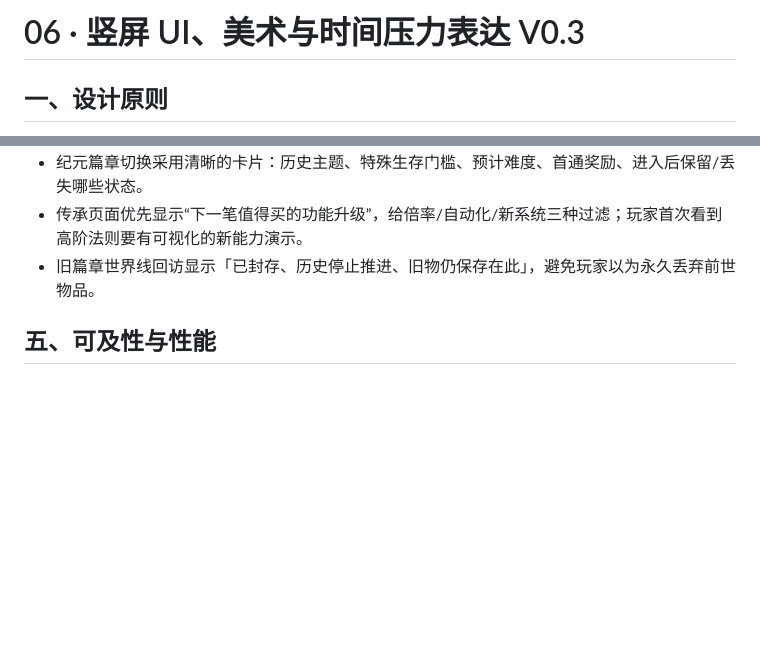
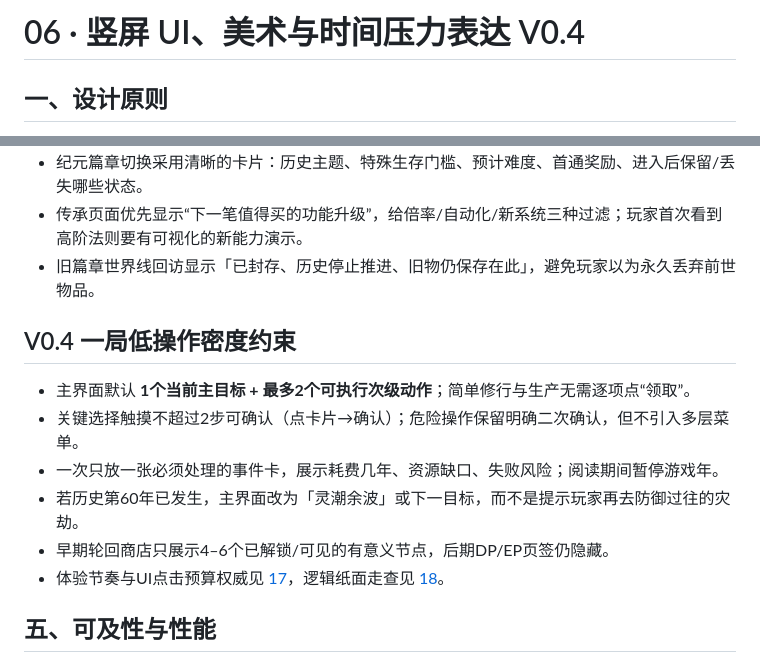
Before and after one commit to Tera-Dark/hundred-lives-to-ascend, a Markdown page: docs/06-UI-ART.md, 2 parts joined by grey strips. GitHub-like rendering; blank space fills up the shorter version.

Commit message:
docs(v0.4): constrain MVP density and cross-system clicks

```diff
--- a/docs/06-UI-ART.md
+++ b/docs/06-UI-ART.md
@@ -1,4 +1,4 @@
-# 06 · 竖屏 UI、美术与时间压力表达 V0.3
+# 06 · 竖屏 UI、美术与时间压力表达 V0.4
 
 ## 一、设计原则
 面向 TapTap 手机端，清雅东方玄幻、低饱和雾白/黛青/浅金，红色仅用于“性命危险/纪元斩杀线”。**同一屏同时看清：我的年龄、寿限、当前境界、世界年份、下一场危机与可执行目标**。不要做十几层升级分支。
@@ -46,6 +46,14 @@
 - 传承页面优先显示“下一笔值得买的功能升级”，给倍率/自动化/新系统三种过滤；玩家首次看到高阶法则要有可视化的新能力演示。
 - 旧篇章世界线回访显示「已封存、历史停止推进、旧物仍保存在此」，避免玩家以为永久丢弃前世物品。
 
+## V0.4 一局低操作密度约束
+- 主界面默认 **1个当前主目标 + 最多2个可执行次级动作**；简单修行与生产无需逐项点“领取”。
+- 关键选择触摸不超过2步可确认（点卡片→确认）；危险操作保留明确二次确认，但不引入多层菜单。
+- 一次只放一张必须处理的事件卡，展示耗费几年、资源缺口、失败风险；阅读期间暂停游戏年。
+- 若历史第60年已发生，主界面改为「灵潮余波」或下一目标，而不是提示玩家再去防御过往的灾劫。
+- 早期轮回商店只展示4–6个已解锁/可见的有意义节点，后期DP/EP页签仍隐藏。
+- 体验节奏与UI点击预算权威见 [17](17-SESSION-PACING.md)，逻辑纸面走查见 [18](18-PAPER-PLAYTEST.md)。
+
 ## 五、可及性与性能
 - 常用按钮有足够触控热区（设计目标约 44–48 逻辑单位，经实际分辨率校正）。
 - 支持数字大数简写与查看精确值、字体缩放/高对比度、低动画与音效关闭。
```
